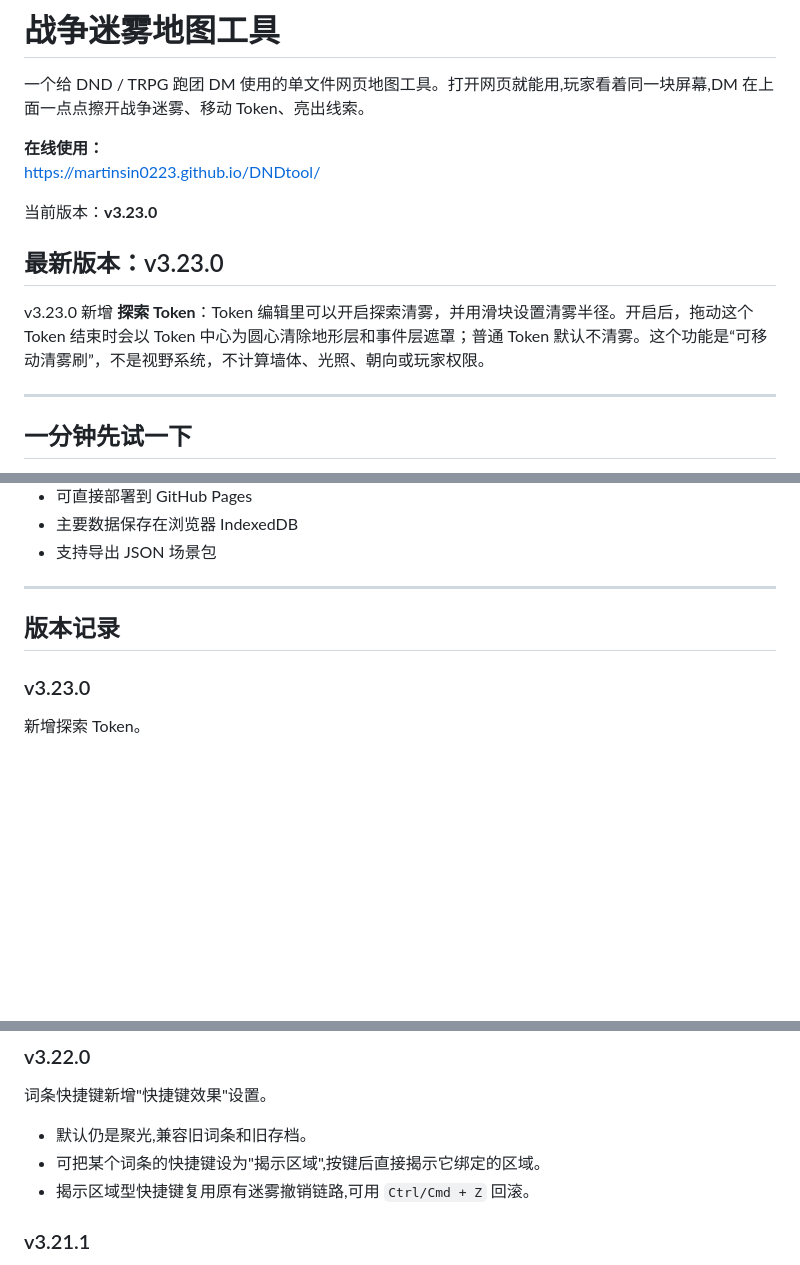
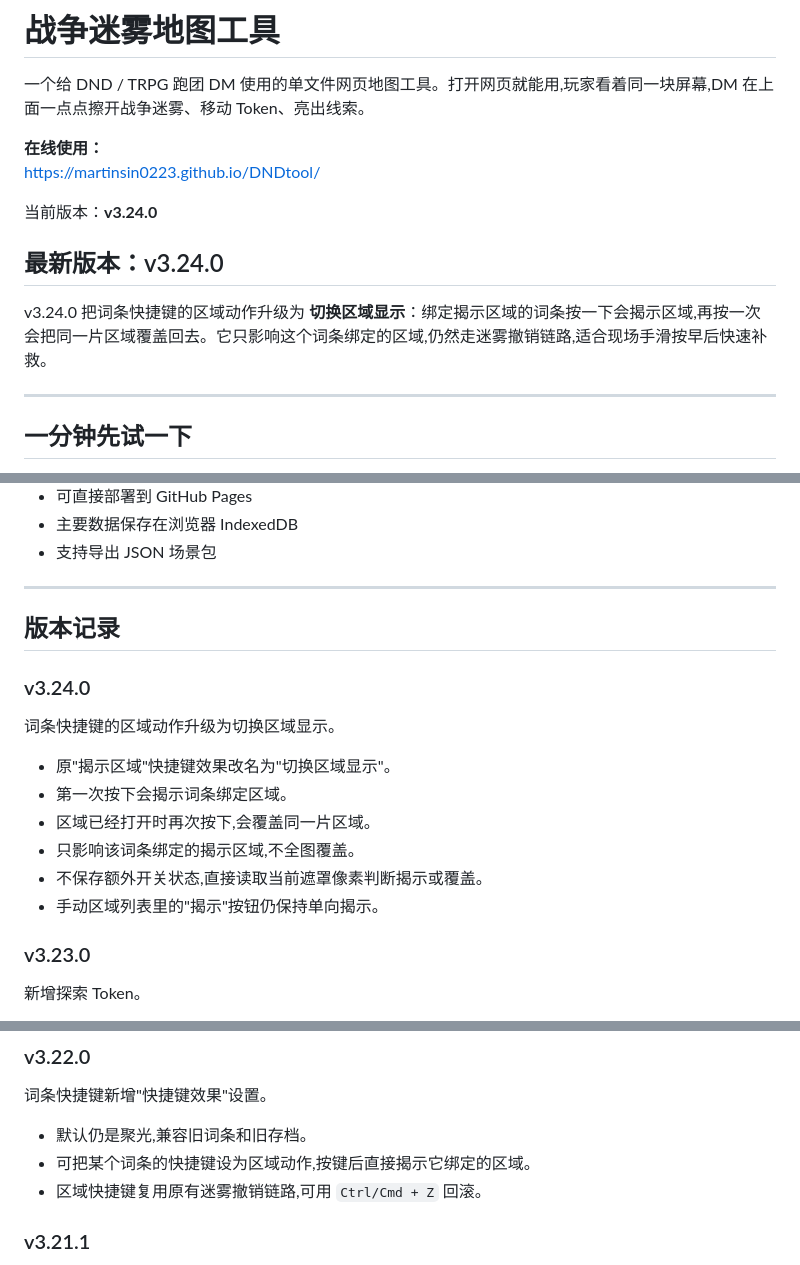
Before and after one commit to martinsin0223/DNDtool, a Markdown page: README.md, 3 parts joined by grey strips. GitHub-like rendering; blank space fills up the shorter version.

Commit message:
Publish v3.24.0 README

```diff
--- a/README.md
+++ b/README.md
@@ -5,11 +5,11 @@
 **在线使用：**
 [https://martinsin0223.github.io/DNDtool/](https://martinsin0223.github.io/DNDtool/)
 
-当前版本：**v3.23.0**
+当前版本：**v3.24.0**
 
-## 最新版本：v3.23.0
+## 最新版本：v3.24.0
 
-v3.23.0 新增 **探索 Token**：Token 编辑里可以开启探索清雾，并用滑块设置清雾半径。开启后，拖动这个 Token 结束时会以 Token 中心为圆心清除地形层和事件层遮罩；普通 Token 默认不清雾。这个功能是“可移动清雾刷”，不是视野系统，不计算墙体、光照、朝向或玩家权限。
+v3.24.0 把词条快捷键的区域动作升级为 **切换区域显示**：绑定揭示区域的词条按一下会揭示区域,再按一次会把同一片区域覆盖回去。它只影响这个词条绑定的区域,仍然走迷雾撤销链路,适合现场手滑按早后快速补救。
 
 ---
 
@@ -160,6 +160,17 @@ iPhone 小屏可以打开,但不是主要优化目标。
 
 ## 版本记录
 
+### v3.24.0
+
+词条快捷键的区域动作升级为切换区域显示。
+
+- 原"揭示区域"快捷键效果改名为"切换区域显示"。
+- 第一次按下会揭示词条绑定区域。
+- 区域已经打开时再次按下,会覆盖同一片区域。
+- 只影响该词条绑定的揭示区域,不全图覆盖。
+- 不保存额外开关状态,直接读取当前遮罩像素判断揭示或覆盖。
+- 手动区域列表里的"揭示"按钮仍保持单向揭示。
+
 ### v3.23.0
 
 新增探索 Token。
@@ -176,8 +187,8 @@ iPhone 小屏可以打开,但不是主要优化目标。
 词条快捷键新增"快捷键效果"设置。
 
 - 默认仍是聚光,兼容旧词条和旧存档。
-- 可把某个词条的快捷键设为"揭示区域",按键后直接揭示它绑定的区域。
-- 揭示区域型快捷键复用原有迷雾撤销链路,可用 `Ctrl/Cmd + Z` 回滚。
+- 可把某个词条的快捷键设为区域动作,按键后直接揭示它绑定的区域。
+- 区域快捷键复用原有迷雾撤销链路,可用 `Ctrl/Cmd + Z` 回滚。
 
 ### v3.21.1
 
```
Also changed, not shown: other parts of README.md (+2 -2 lines).
